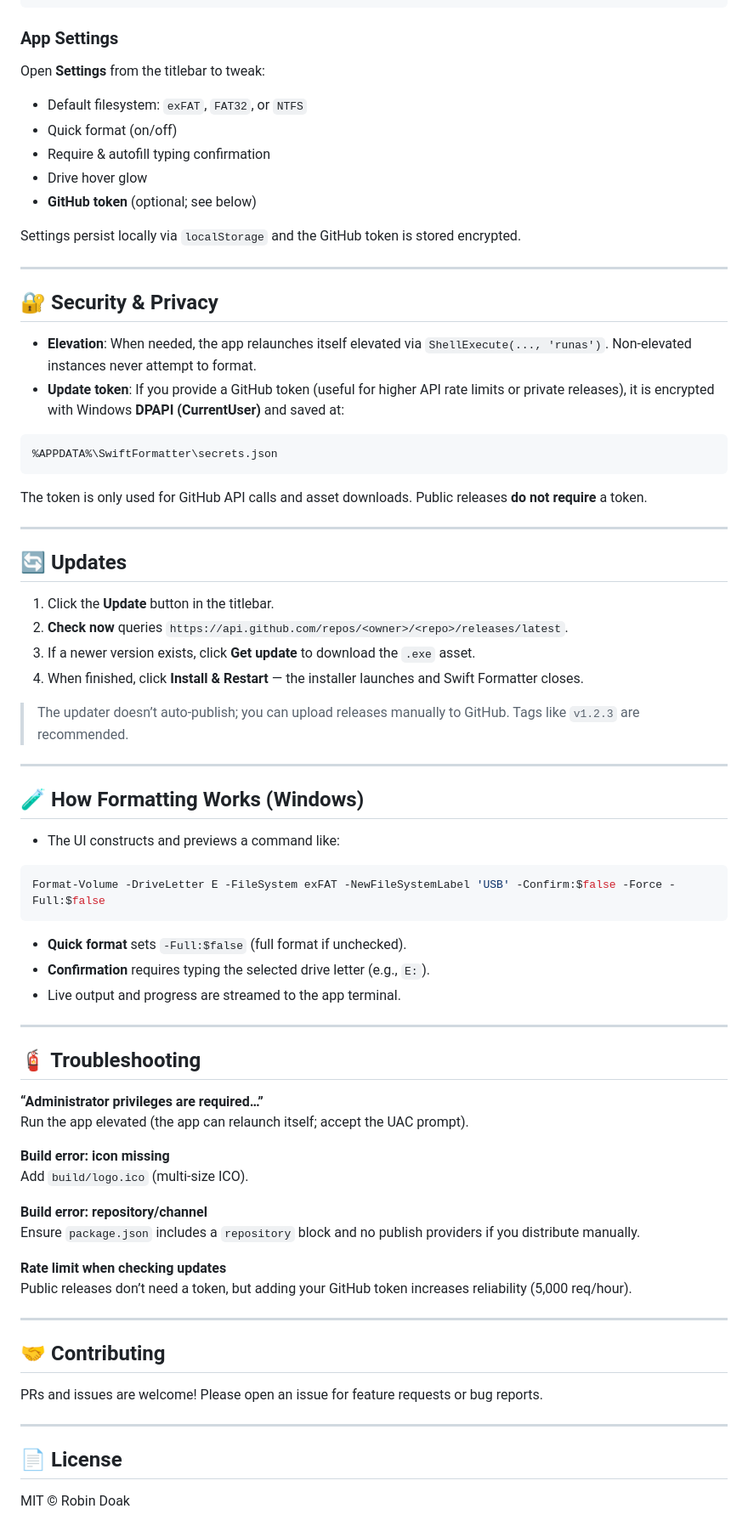
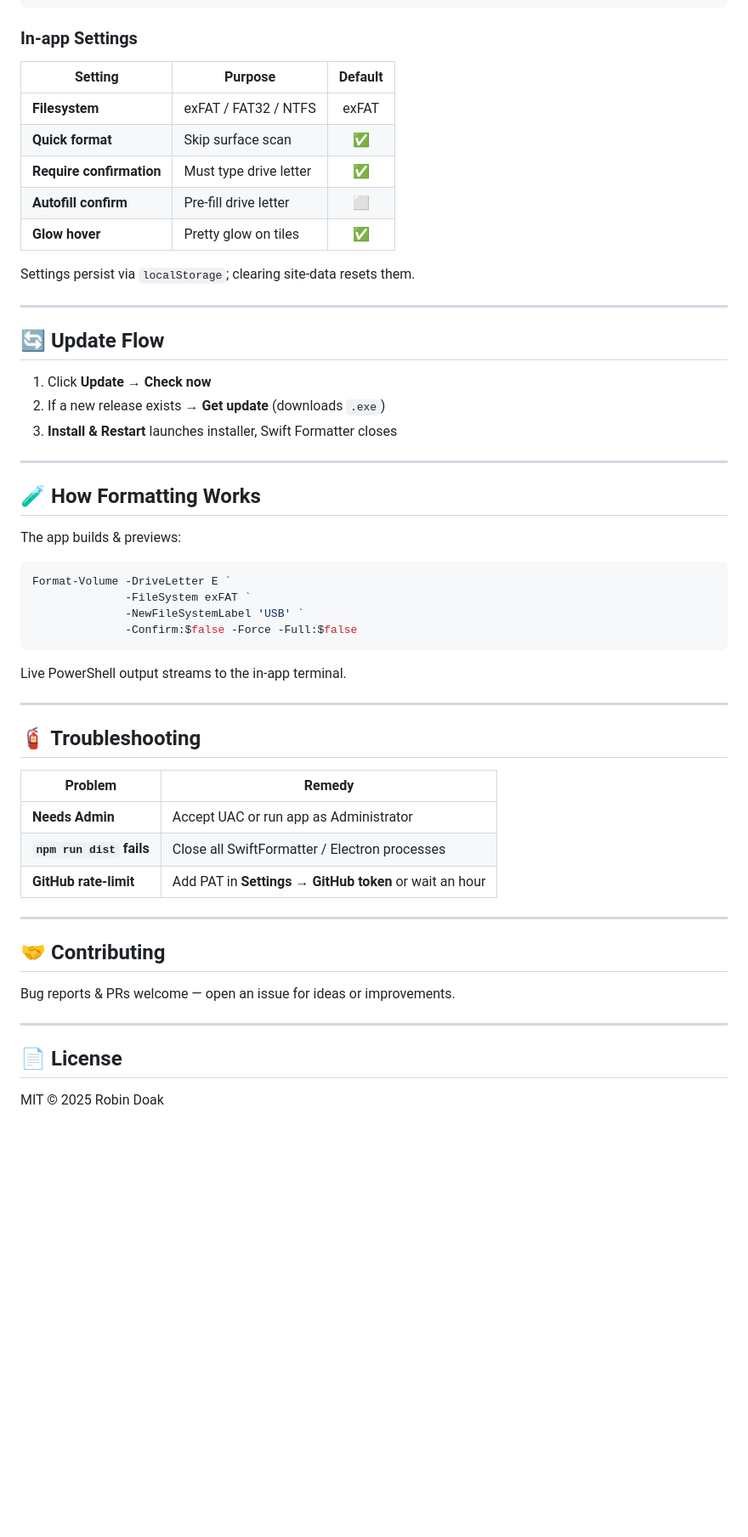
Before and after one commit to skillerious/SwiftFormatter, a Markdown page: README.md, the part around one of its changes. Shown at 85% size. GitHub-like rendering; blank space fills up the shorter version.

````diff
--- a/README.md
+++ b/README.md
@@ -118,79 +120,51 @@ The app reads its version and metadata from a JSON file included in the build:
 }
 ```
 
-### App Settings
-Open **Settings** from the titlebar to tweak:
+### In‑app Settings
+| Setting | Purpose | Default |
+|---------|---------|:------:|
+| **Filesystem** | exFAT / FAT32 / NTFS | exFAT |
+| **Quick format** | Skip surface scan | ✅ |
+| **Require confirmation** | Must type drive letter | ✅ |
+| **Autofill confirm** | Pre‑fill drive letter | ⬜ |
+| **Glow hover** | Pretty glow on tiles | ✅ |
 
-- Default filesystem: `exFAT`, `FAT32`, or `NTFS`
-- Quick format (on/off)
-- Require & autofill typing confirmation
-- Drive hover glow
-- **GitHub token** (optional; see below)
-
-Settings persist locally via `localStorage` and the GitHub token is stored encrypted.
+Settings persist via `localStorage`; clearing site‑data resets them.
 
 ---
 
-## 🔐 Security & Privacy
-
-- **Elevation**: When needed, the app relaunches itself elevated via `ShellExecute(..., 'runas')`. Non‑elevated instances never attempt to format.
-- **Update token**: If you provide a GitHub token (useful for higher API rate limits or private releases), it is encrypted with Windows **DPAPI (CurrentUser)** and saved at:
-
-```
-%APPDATA%\SwiftFormatter\secrets.json
-```
-
-The token is only used for GitHub API calls and asset downloads. Public releases **do not require** a token.
+## 🔄 Update Flow
+1. Click **Update** → **Check now**
+2. If a new release exists → **Get update** (downloads `.exe`)
+3. **Install & Restart** launches installer, Swift Formatter closes
 
 ---
 
-## 🔄 Updates
-
-1. Click the **Update** button in the titlebar.
-2. **Check now** queries `https://api.github.com/repos/<owner>/<repo>/releases/latest`.
-3. If a newer version exists, click **Get update** to download the `.exe` asset.
-4. When finished, click **Install & Restart** — the installer launches and Swift Formatter closes.
-
-> The updater doesn’t auto‑publish; you can upload releases manually to GitHub. Tags like `v1.2.3` are recommended.
-
----
-
-## 🧪 How Formatting Works (Windows)
-
-- The UI constructs and previews a command like:
-
+## 🧪 How Formatting Works
+The app builds & previews:
 ```powershell
-Format-Volume -DriveLetter E -FileSystem exFAT -NewFileSystemLabel 'USB' -Confirm:$false -Force -Full:$false
+Format-Volume -DriveLetter E `
+              -FileSystem exFAT `
+              -NewFileSystemLabel 'USB' `
+              -Confirm:$false -Force -Full:$false
 ```
-
-- **Quick format** sets `-Full:$false` (full format if unchecked).
-- **Confirmation** requires typing the selected drive letter (e.g., `E:`).
-- Live output and progress are streamed to the app terminal.
+Live PowerShell output streams to the in‑app terminal.
 
 ---
 
 ## 🧯 Troubleshooting
-
-**“Administrator privileges are required…”**
-Run the app elevated (the app can relaunch itself; accept the UAC prompt).
-
-**Build error: icon missing**
-Add `build/logo.ico` (multi‑size ICO).
-
-**Build error: repository/channel**
-Ensure `package.json` includes a `repository` block and no publish providers if you distribute manually.
-
-**Rate limit when checking updates**
-Public releases don’t need a token, but adding your GitHub token increases reliability (5,000 req/hour).
+| Problem | Remedy |
+|---------|--------|
+| **Needs Admin** | Accept UAC or run app as Administrator |
+| **`npm run dist` fails** | Close all SwiftFormatter / Electron processes |
+| **GitHub rate‑limit** | Add PAT in **Settings → GitHub token** or wait an hour |
 
 ---
 
 ## 🤝 Contributing
-
-PRs and issues are welcome! Please open an issue for feature requests or bug reports.
+Bug reports & PRs welcome — open an issue for ideas or improvements.
 
 ---
 
 ## 📄 License
-
-MIT © Robin Doak
+MIT © 2025 Robin Doak
````
Also changed, not shown: other parts of README.md (+55 -53 lines).
